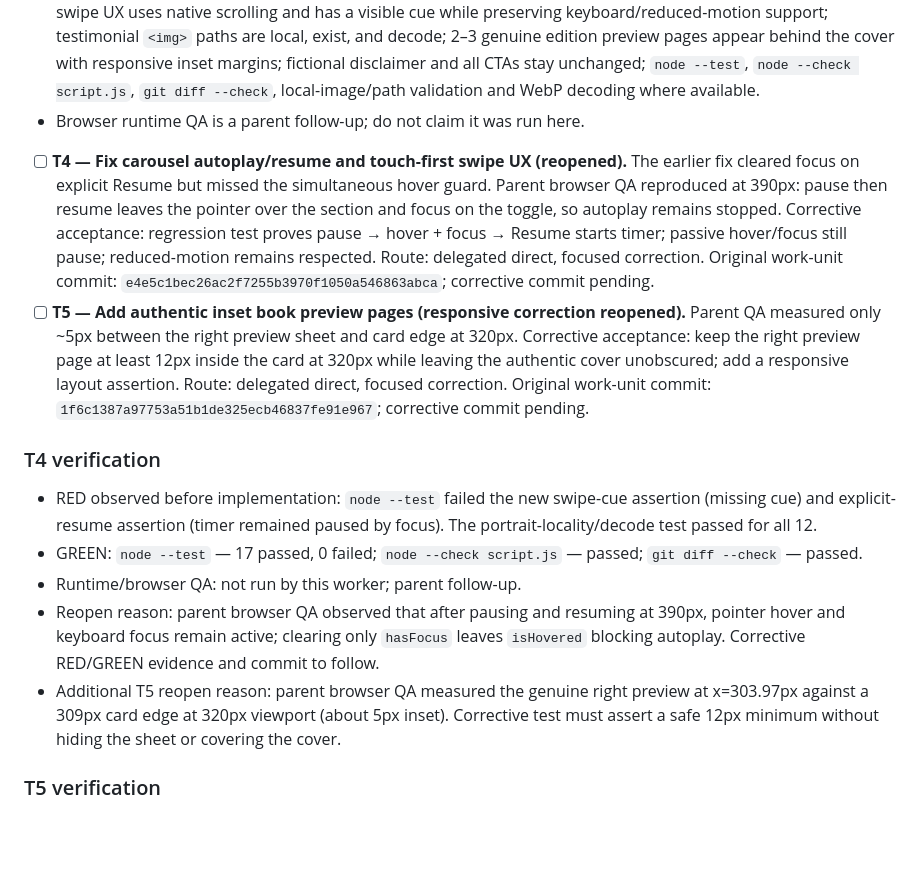
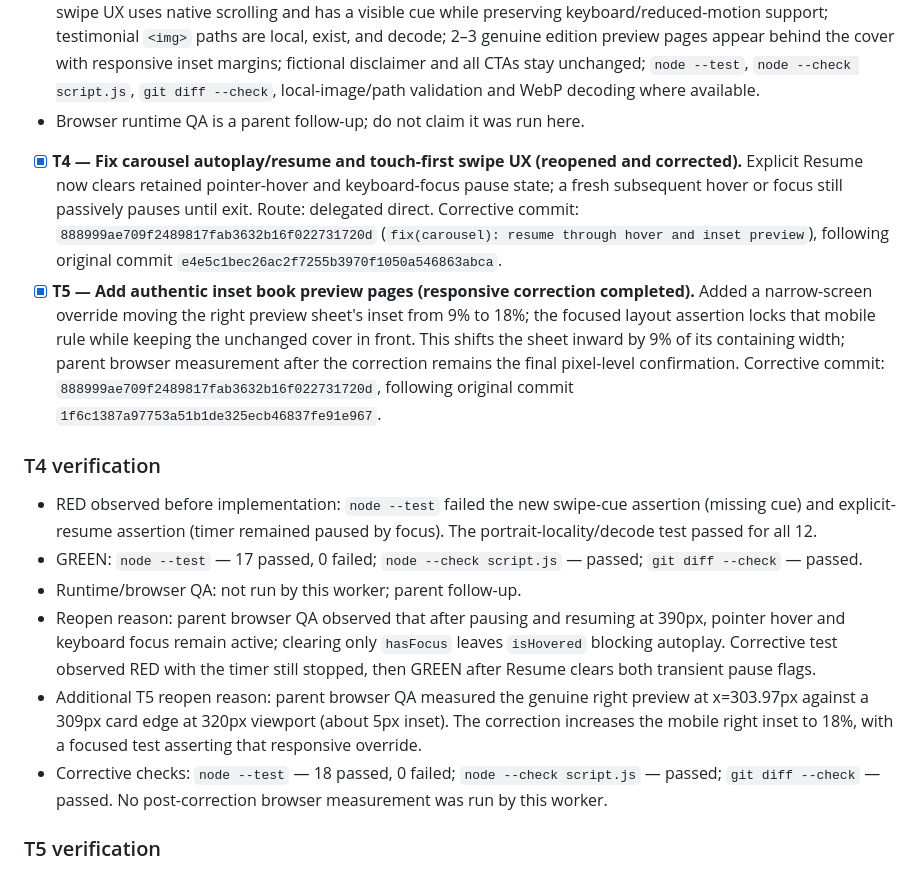
Before and after one commit to modoverbo/pagina-puente-modoverbo, a Markdown page: odd/tasks/modoverbo-bridge.md, the part around the change. GitHub-like rendering; blank space fills up the shorter version.

Commit message:
docs(odd): record carousel and inset correction

```diff
--- a/odd/tasks/modoverbo-bridge.md
+++ b/odd/tasks/modoverbo-bridge.md
@@ -55,15 +55,16 @@ Social visitors need a fast, recognizable destination instead of choosing betwee
 - `skill_resolution`: loaded `work-unit-commits`, `superpowers:test-driven-development`, `superpowers:systematic-debugging`, and `superpowers:verification-before-completion` from the supplied registry-resolved paths.
 - Acceptance/checks: autoplay continues while Resume remains focused and can restart at the end; touch-first swipe UX uses native scrolling and has a visible cue while preserving keyboard/reduced-motion support; testimonial `<img>` paths are local, exist, and decode; 2–3 genuine edition preview pages appear behind the cover with responsive inset margins; fictional disclaimer and all CTAs stay unchanged; `node --test`, `node --check script.js`, `git diff --check`, local-image/path validation and WebP decoding where available.
 - Browser runtime QA is a parent follow-up; do not claim it was run here.
-- [ ] **T4 — Fix carousel autoplay/resume and touch-first swipe UX (reopened).** The earlier fix cleared focus on explicit Resume but missed the simultaneous hover guard. Parent browser QA reproduced at 390px: pause then resume leaves the pointer over the section and focus on the toggle, so autoplay remains stopped. Corrective acceptance: regression test proves pause → hover + focus → Resume starts timer; passive hover/focus still pause; reduced-motion remains respected. Route: delegated direct, focused correction. Original work-unit commit: `e4e5c1bec26ac2f7255b3970f1050a546863abca`; corrective commit pending.
-- [ ] **T5 — Add authentic inset book preview pages (responsive correction reopened).** Parent QA measured only ~5px between the right preview sheet and card edge at 320px. Corrective acceptance: keep the right preview page at least 12px inside the card at 320px while leaving the authentic cover unobscured; add a responsive layout assertion. Route: delegated direct, focused correction. Original work-unit commit: `1f6c1387a97753a51b1de325ecb46837fe91e967`; corrective commit pending.
+- [x] **T4 — Fix carousel autoplay/resume and touch-first swipe UX (reopened and corrected).** Explicit Resume now clears retained pointer-hover and keyboard-focus pause state; a fresh subsequent hover or focus still passively pauses until exit. Route: delegated direct. Corrective commit: `888999ae709f2489817fab3632b16f022731720d` (`fix(carousel): resume through hover and inset preview`), following original commit `e4e5c1bec26ac2f7255b3970f1050a546863abca`.
+- [x] **T5 — Add authentic inset book preview pages (responsive correction completed).** Added a narrow-screen override moving the right preview sheet's inset from 9% to 18%; the focused layout assertion locks that mobile rule while keeping the unchanged cover in front. This shifts the sheet inward by 9% of its containing width; parent browser measurement after the correction remains the final pixel-level confirmation. Corrective commit: `888999ae709f2489817fab3632b16f022731720d`, following original commit `1f6c1387a97753a51b1de325ecb46837fe91e967`.
 
 ### T4 verification
 - RED observed before implementation: `node --test` failed the new swipe-cue assertion (missing cue) and explicit-resume assertion (timer remained paused by focus). The portrait-locality/decode test passed for all 12.
 - GREEN: `node --test` — 17 passed, 0 failed; `node --check script.js` — passed; `git diff --check` — passed.
 - Runtime/browser QA: not run by this worker; parent follow-up.
-- Reopen reason: parent browser QA observed that after pausing and resuming at 390px, pointer hover and keyboard focus remain active; clearing only `hasFocus` leaves `isHovered` blocking autoplay. Corrective RED/GREEN evidence and commit to follow.
-- Additional T5 reopen reason: parent browser QA measured the genuine right preview at x=303.97px against a 309px card edge at 320px viewport (about 5px inset). Corrective test must assert a safe 12px minimum without hiding the sheet or covering the cover.
+- Reopen reason: parent browser QA observed that after pausing and resuming at 390px, pointer hover and keyboard focus remain active; clearing only `hasFocus` leaves `isHovered` blocking autoplay. Corrective test observed RED with the timer still stopped, then GREEN after Resume clears both transient pause flags.
+- Additional T5 reopen reason: parent browser QA measured the genuine right preview at x=303.97px against a 309px card edge at 320px viewport (about 5px inset). The correction increases the mobile right inset to 18%, with a focused test asserting that responsive override.
+- Corrective checks: `node --test` — 18 passed, 0 failed; `node --check script.js` — passed; `git diff --check` — passed. No post-correction browser measurement was run by this worker.
 
 ### T5 verification
 - RED observed before implementation: `node --test --test-name-pattern="layers authentic local edition pages"` failed because the book art had no preview-page layers.
```
